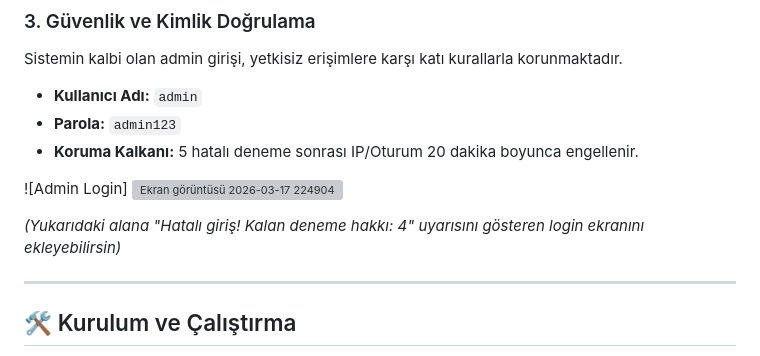
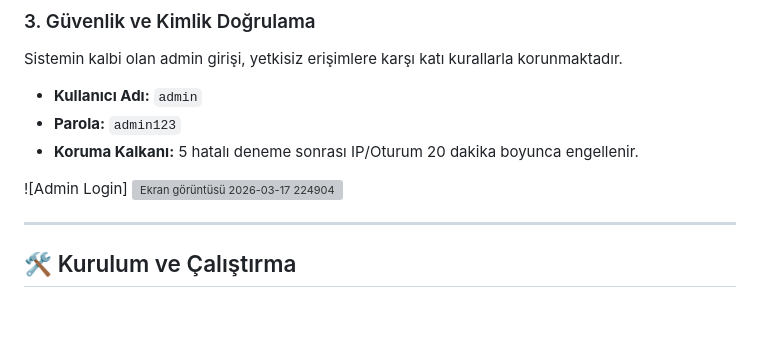
Before and after one commit to DevranBastemur/my_blog, a Markdown page: readme.md, the part around one of its changes. Rendered like a GitHub page; blank space fills up the shorter version; grey boxes are pictures that could not be loaded.

```diff
--- a/readme.md
+++ b/readme.md
@@ -82,7 +83,6 @@ Sistemin kalbi olan admin girişi, yetkisiz erişimlere karşı katı kurallarla
 
 ![Admin Login] <img width="790" height="674" alt="Ekran görüntüsü 2026-03-17 224904" src="https://github.com/user-attachments/assets/2d50f06a-096f-4b8e-992c-3a80e1c12c50" />
 
-*(Yukarıdaki alana "Hatalı giriş! Kalan deneme hakkı: 4" uyarısını gösteren login ekranını ekleyebilirsin)*
 
 ---
 
```
Also changed, not shown: other parts of readme.md (+2 -1 lines).
